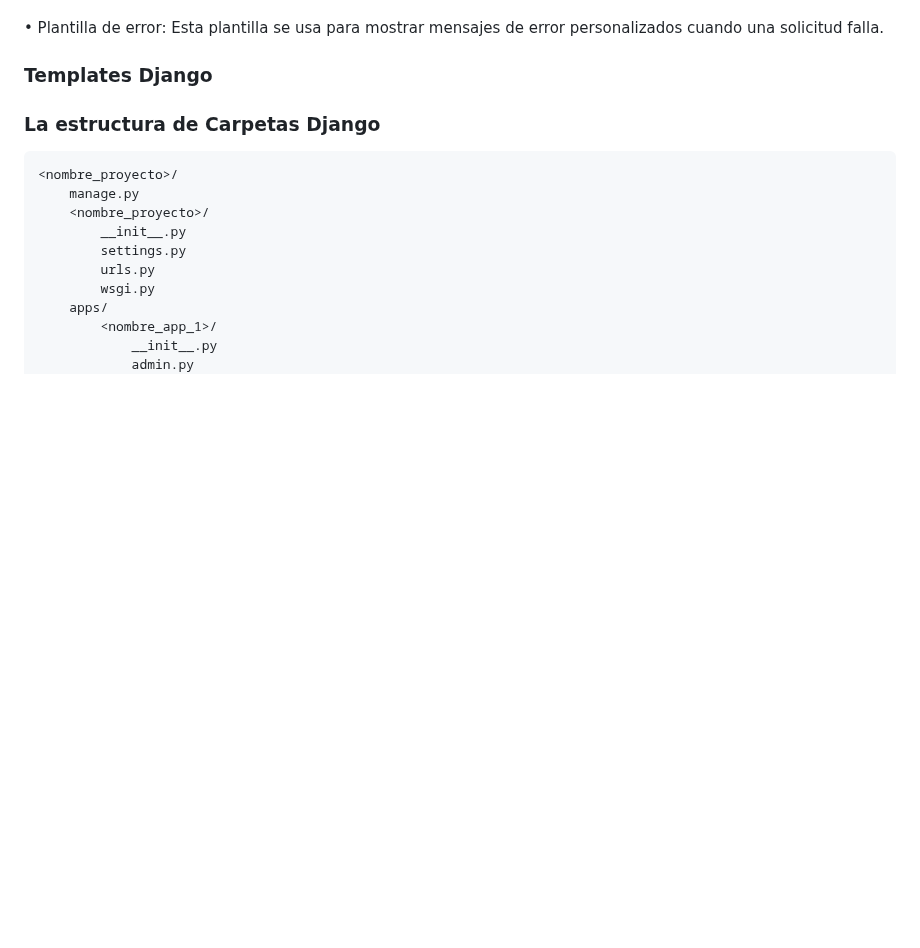
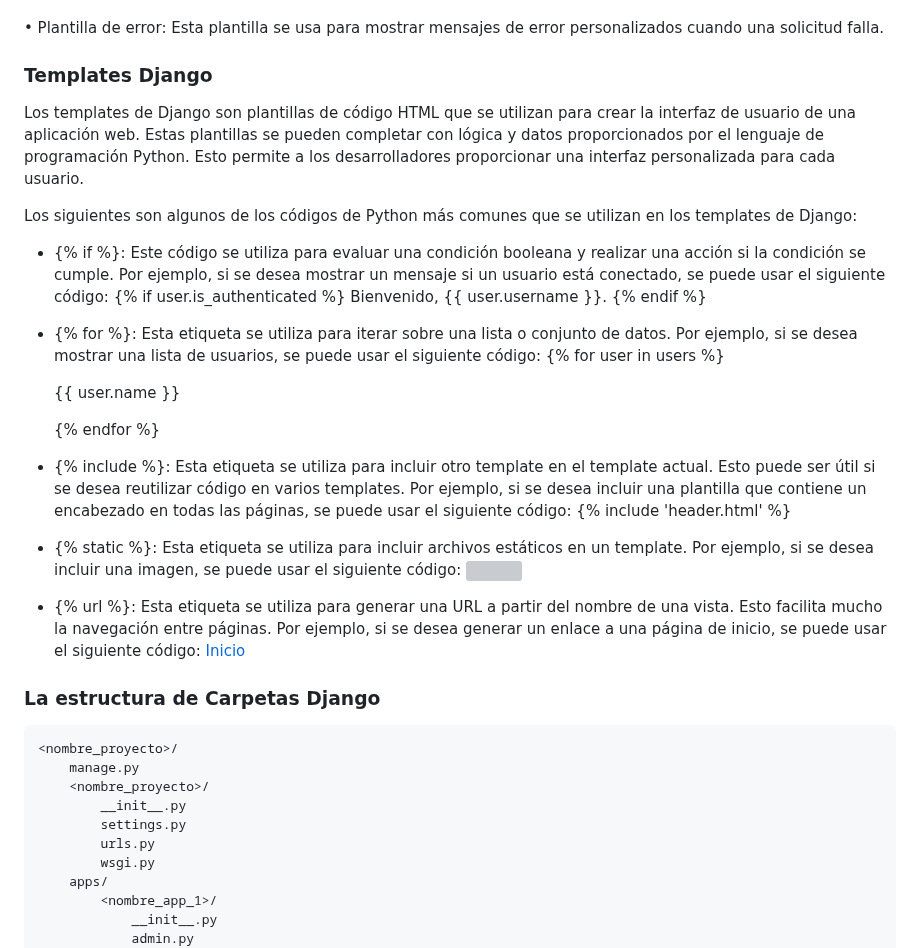
Before and after one commit to kaiserkey/Django, a Markdown page: README.md, the part around the change. Rendered like a GitHub page; blank space fills up the shorter version; grey boxes are pictures that could not be loaded.

```diff
--- a/README.md
+++ b/README.md
@@ -122,7 +122,19 @@ Django viene con una variedad de plantillas integradas para ayudar a los desarro
 • Plantilla de error: Esta plantilla se usa para mostrar mensajes de error personalizados cuando una solicitud falla.
 
 ### Templates Django
+Los templates de Django son plantillas de código HTML que se utilizan para crear la interfaz de usuario de una aplicación web. Estas plantillas se pueden completar con lógica y datos proporcionados por el lenguaje de programación Python. Esto permite a los desarrolladores proporcionar una interfaz personalizada para cada usuario.
 
+Los siguientes son algunos de los códigos de Python más comunes que se utilizan en los templates de Django:
+
+- {% if %}: Este código se utiliza para evaluar una condición booleana y realizar una acción si la condición se cumple. Por ejemplo, si se desea mostrar un mensaje si un usuario está conectado, se puede usar el siguiente código: {% if user.is_authenticated %} Bienvenido, {{ user.username }}. {% endif %}
+
+- {% for %}: Esta etiqueta se utiliza para iterar sobre una lista o conjunto de datos. Por ejemplo, si se desea mostrar una lista de usuarios, se puede usar el siguiente código: {% for user in users %} <p>{{ user.name }}</p> {% endfor %}
+
+- {% include %}: Esta etiqueta se utiliza para incluir otro template en el template actual. Esto puede ser útil si se desea reutilizar código en varios templates. Por ejemplo, si se desea incluir una plantilla que contiene un encabezado en todas las páginas, se puede usar el siguiente código: {% include 'header.html' %}
+
+- {% static %}: Esta etiqueta se utiliza para incluir archivos estáticos en un template. Por ejemplo, si se desea incluir una imagen, se puede usar el siguiente código: <img src="{% static 'image.jpg' %}" >
+
+- {% url %}: Esta etiqueta se utiliza para generar una URL a partir del nombre de una vista. Esto facilita mucho la navegación entre páginas. Por ejemplo, si se desea generar un enlace a una página de inicio, se puede usar el siguiente código: <a href="{% url 'home' %}"> Inicio </a>
 
 
 ### La estructura de Carpetas Django
```
